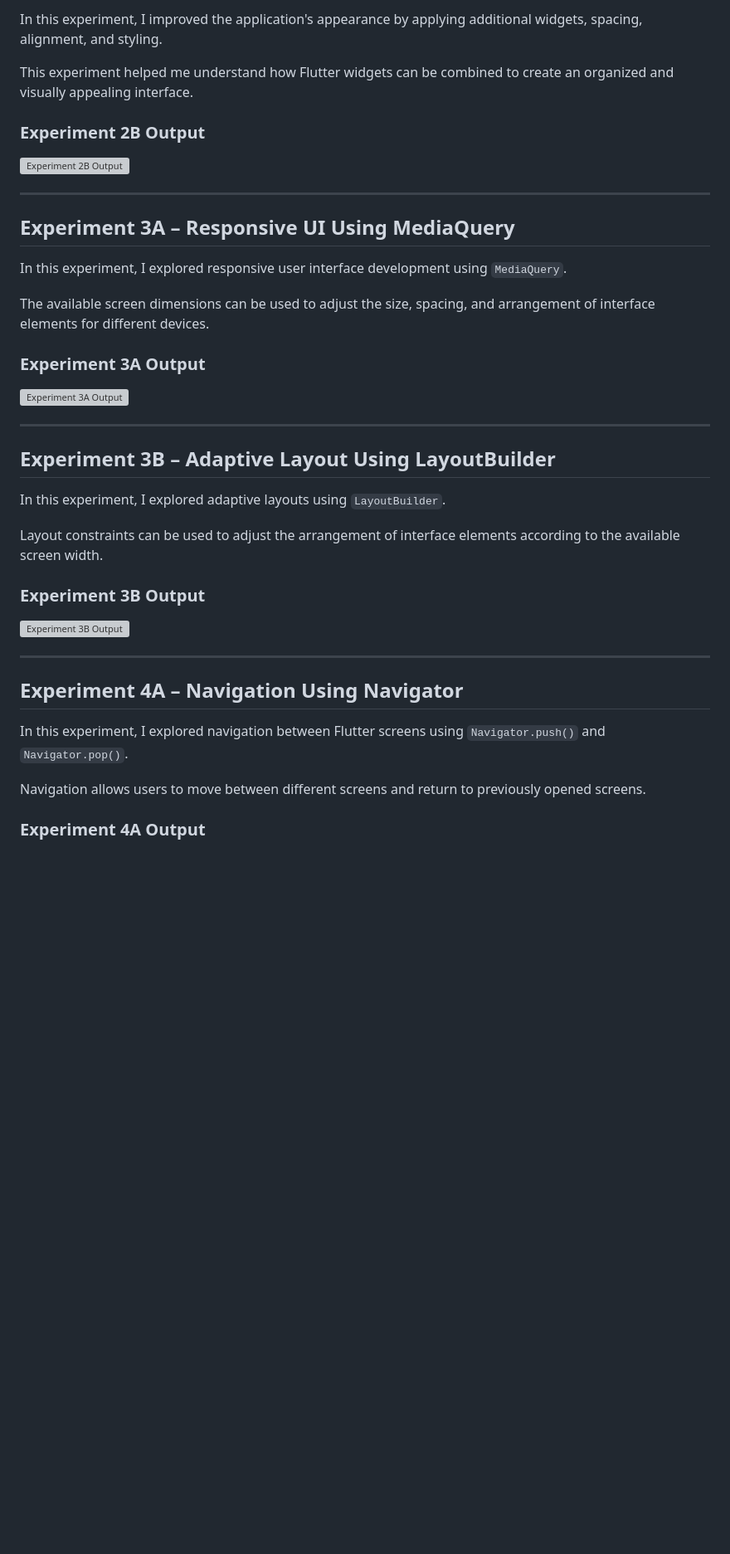
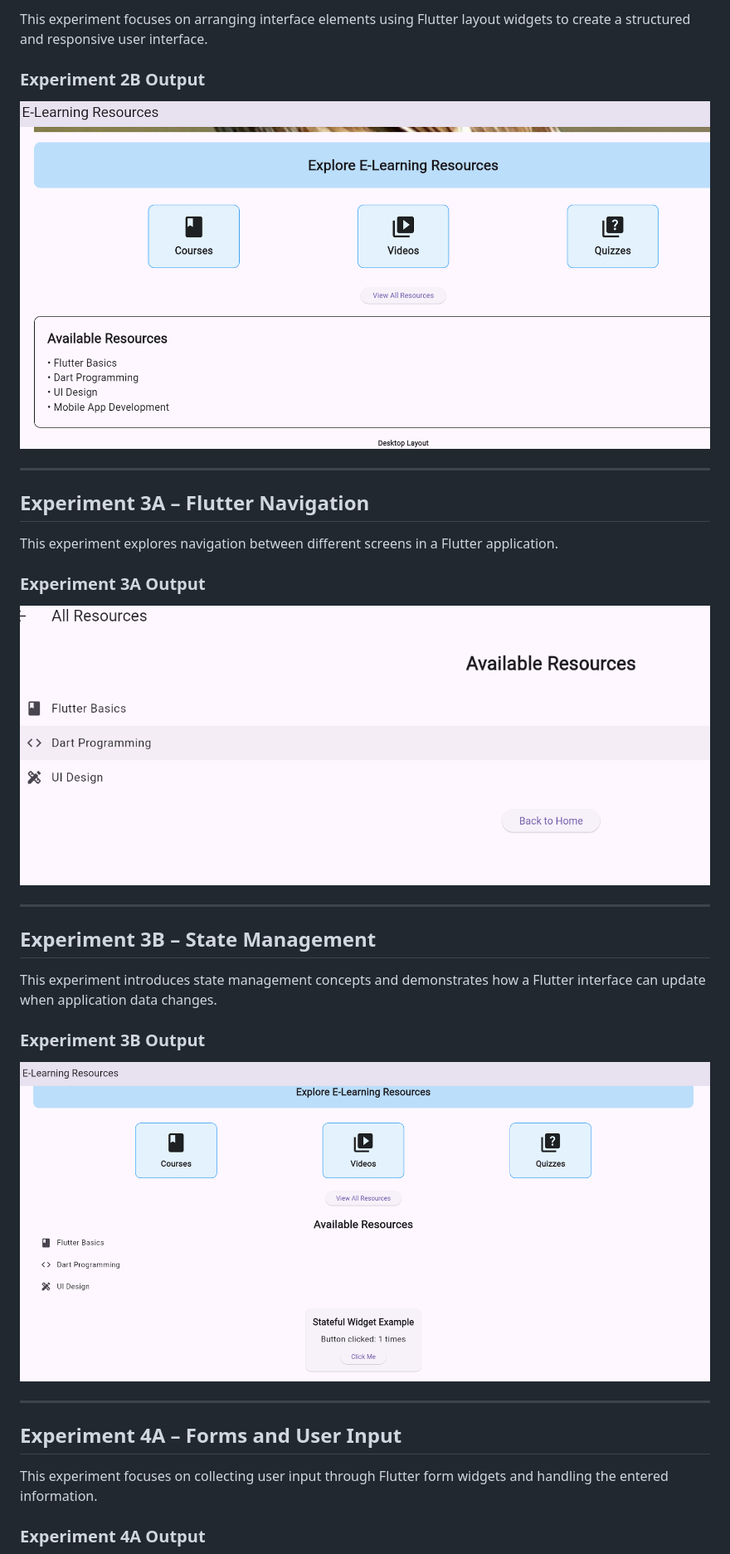
Before and after one commit to gollapallybindhupriya-oss/e-learning-resources, a Markdown page: README.md, the part around one of its changes. Shown at 83% size. Drawn GitHub-style; blank space fills up the shorter version; grey boxes are pictures that could not be loaded.

```diff
--- a/README.md
+++ b/README.md
@@ -52,43 +50,35 @@ Layout widgets such as `Row`, `Column`, and `Stack` were used to understand how
 
-In this experiment, I improved the application's appearance by applying additional widgets, spacing, alignment, and styling.
-
-This experiment helped me understand how Flutter widgets can be combined to create an organized and visually appealing interface.
+This experiment focuses on arranging interface elements using Flutter layout widgets to create a structured and responsive user interface.
 
 ### Experiment 2B Output
 
-![Experiment 2B Output](images/exp-2b.png)
+![Experiment 2B Output](images/Experiment%202B%20Output.png)
 
 ---
 
-## Experiment 3A – Responsive UI Using MediaQuery
+## Experiment 3A – Flutter Navigation
 
-In this experiment, I explored responsive user interface development using `MediaQuery`.
-
-The available screen dimensions can be used to adjust the size, spacing, and arrangement of interface elements for different devices.
+This experiment explores navigation between different screens in a Flutter application.
 
 ### Experiment 3A Output
 
-![Experiment 3A Output](images/exp-3a.png)
+![Experiment 3A Output](images/Experiment%203A%20Output.png)
 
 ---
 
-## Experiment 3B – Adaptive Layout Using LayoutBuilder
+## Experiment 3B – State Management
 
-In this experiment, I explored adaptive layouts using `LayoutBuilder`.
-
-Layout constraints can be used to adjust the arrangement of interface elements according to the available screen width.
+This experiment introduces state management concepts and demonstrates how a Flutter interface can update when application data changes.
 
 ### Experiment 3B Output
 
-![Experiment 3B Output](images/exp-3b.png)
+![Experiment 3B Output](images/Experiment%203B%20Output.png)
 
 ---
 
-## Experiment 4A – Navigation Using Navigator
+## Experiment 4A – Forms and User Input
 
-In this experiment, I explored navigation between Flutter screens using `Navigator.push()` and `Navigator.pop()`.
-
-Navigation allows users to move between different screens and return to previously opened screens.
+This experiment focuses on collecting user input through Flutter form widgets and handling the entered information.
 
 ### Experiment 4A Output
 
```
Also changed, not shown: other parts of README.md (+69 -121 lines).
